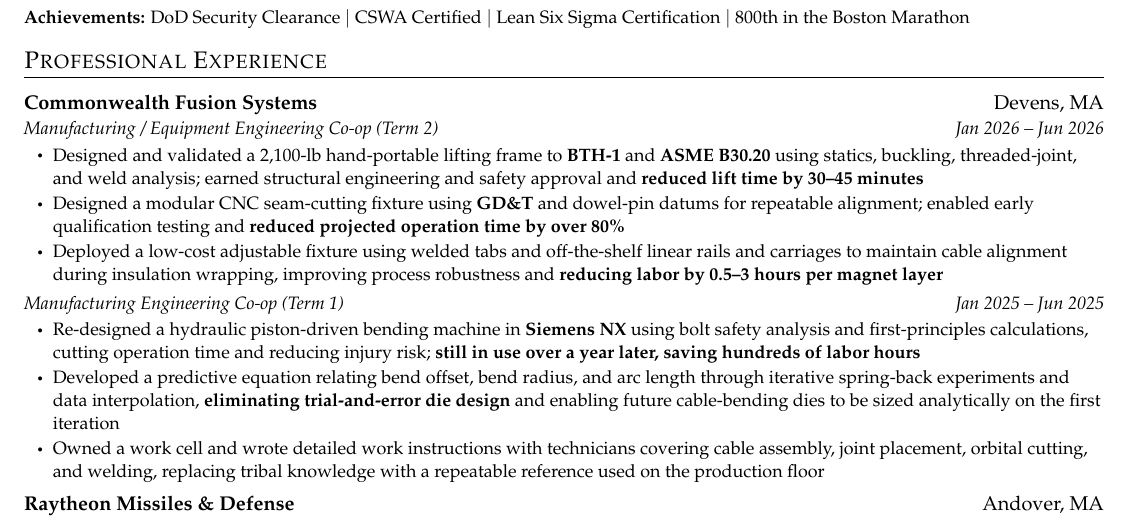
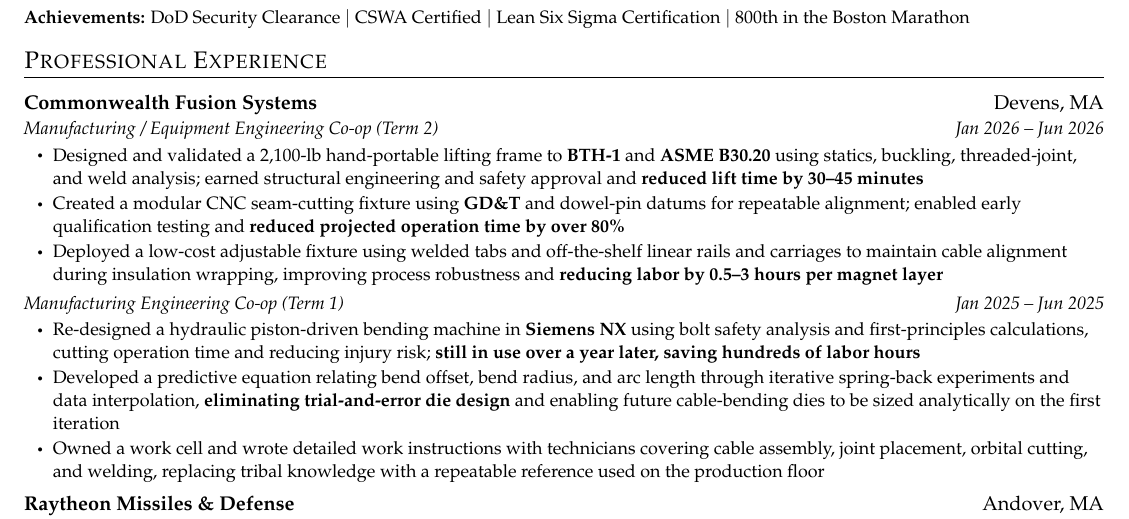
Before and after one commit to ryanstrawbridge-2/ryanstrawbridge-2.github.io, a LaTeX CV (resume/ryan-strawbridge-resume.tex): part of the page, cut so that both start at the same text. Compiled offline with pdfLaTeX.

Commit message:
created fix too many designs

```diff
--- a/resume/ryan-strawbridge-resume.tex
+++ b/resume/ryan-strawbridge-resume.tex
@@ -212,7 +212,7 @@
   Designed and validated a 2,100-lb hand-portable lifting frame to \textbf{BTH-1} and \textbf{ASME B30.20} using statics, buckling, threaded-joint, and weld analysis; earned structural engineering and safety approval and \textbf{reduced lift time by 30--45 minutes}}
 
   \resumeItem{
-  Designed a modular CNC seam-cutting fixture using \textbf{GD\&T} and dowel-pin datums for repeatable alignment; enabled early qualification testing and \textbf{reduced projected operation time by over 80\%}}
+  Created a modular CNC seam-cutting fixture using \textbf{GD\&T} and dowel-pin datums for repeatable alignment; enabled early qualification testing and \textbf{reduced projected operation time by over 80\%}}
 
   \resumeItem{
   Deployed a low-cost adjustable fixture using welded tabs and off-the-shelf
```
